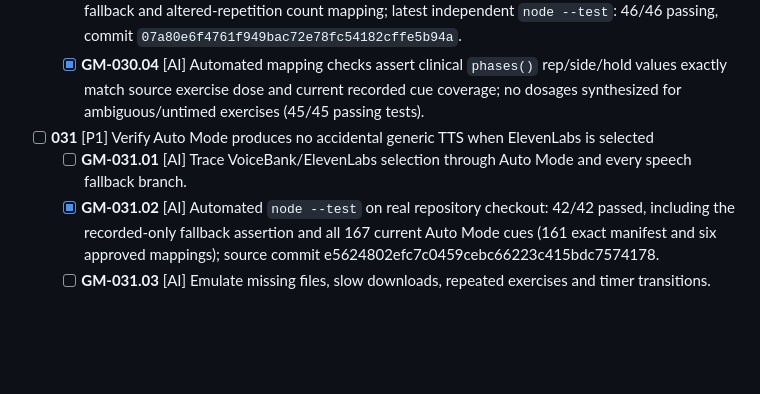
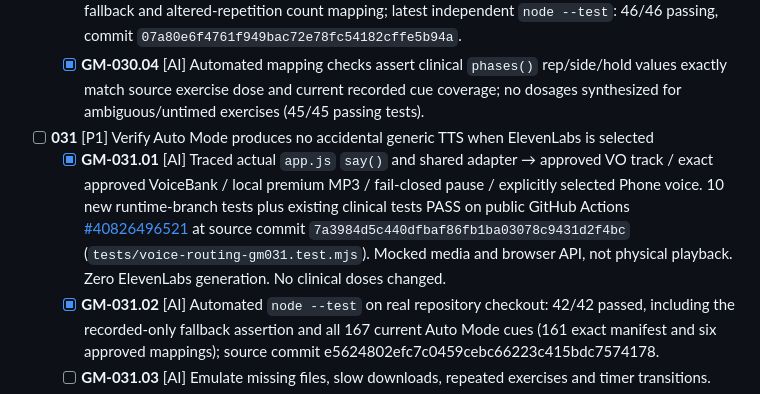
Before and after one commit to Parris-Tech-Services/GentleMovement, a Markdown page: AUDIO_INTEGRATION_TODO.md, the part around the change. Drawn GitHub-style; blank space fills up the shorter version.

Commit message:
docs(voice): close verified GM-031.01 routing branches, preserve real playback caveat

```diff
--- a/AUDIO_INTEGRATION_TODO.md
+++ b/AUDIO_INTEGRATION_TODO.md
@@ -21,7 +21,7 @@
   - [x] **GM-030.03** [AI] `tests/clinical-audio-acceptance.test.mjs` verifies prescribed rep/hold phase counts, 160 source phase mappings, pause/resume remaining-time arithmetic, recorded-only fallback and altered-repetition count mapping; latest independent `node --test`: 46/46 passing, commit `07a80e6f4761f949bac72e78fc54182cffe5b94a`.
   - [x] **GM-030.04** [AI] Automated mapping checks assert clinical `phases()` rep/side/hold values exactly match source exercise dose and current recorded cue coverage; no dosages synthesized for ambiguous/untimed exercises (45/45 passing tests).
 - [ ] **031** [P1] Verify Auto Mode produces no accidental generic TTS when ElevenLabs is selected
-  - [ ] **GM-031.01** [AI] Trace VoiceBank/ElevenLabs selection through Auto Mode and every speech fallback branch.
+  - [x] **GM-031.01** [AI] Traced actual `app.js` `say()` and shared adapter → approved VO track / exact approved VoiceBank / local premium MP3 / fail-closed pause / explicitly selected Phone voice. 10 new runtime-branch tests plus existing clinical tests PASS on public GitHub Actions [#40826496521](https://github.com/Parris-Tech-Services/GentleMovement/actions/runs/40826496521) at source commit `7a3984d5c440dfbaf86fb1ba03078c9431d2f4bc` (`tests/voice-routing-gm031.test.mjs`). Mocked media and browser API, not physical playback. Zero ElevenLabs generation. No clinical doses changed.
   - [x] **GM-031.02** [AI] Automated `node --test` on real repository checkout: 42/42 passed, including the recorded-only fallback assertion and all 167 current Auto Mode cues (161 exact manifest and six approved mappings); source commit e5624802efc7c0459cebc66223c415bdc7574178.
   - [ ] **GM-031.03** [AI] Emulate missing files, slow downloads, repeated exercises and timer transitions.
   - [x] **GM-031.04** [AI] Production Chromium Auto Mode initiated `VO021.mp3` via media element; `playing` and advancing media time observed; physical-speaker/auditory listening not asserted.
```
